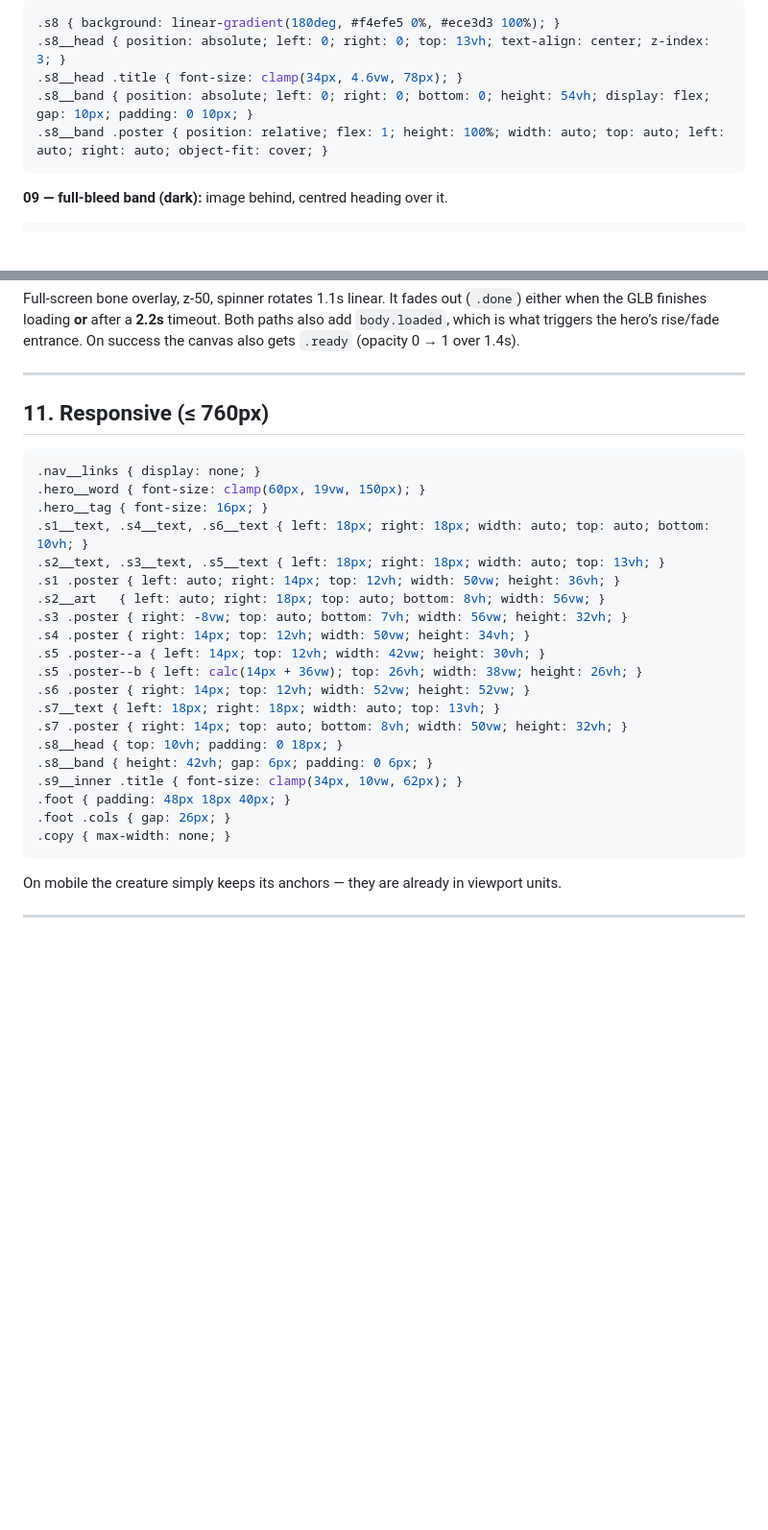
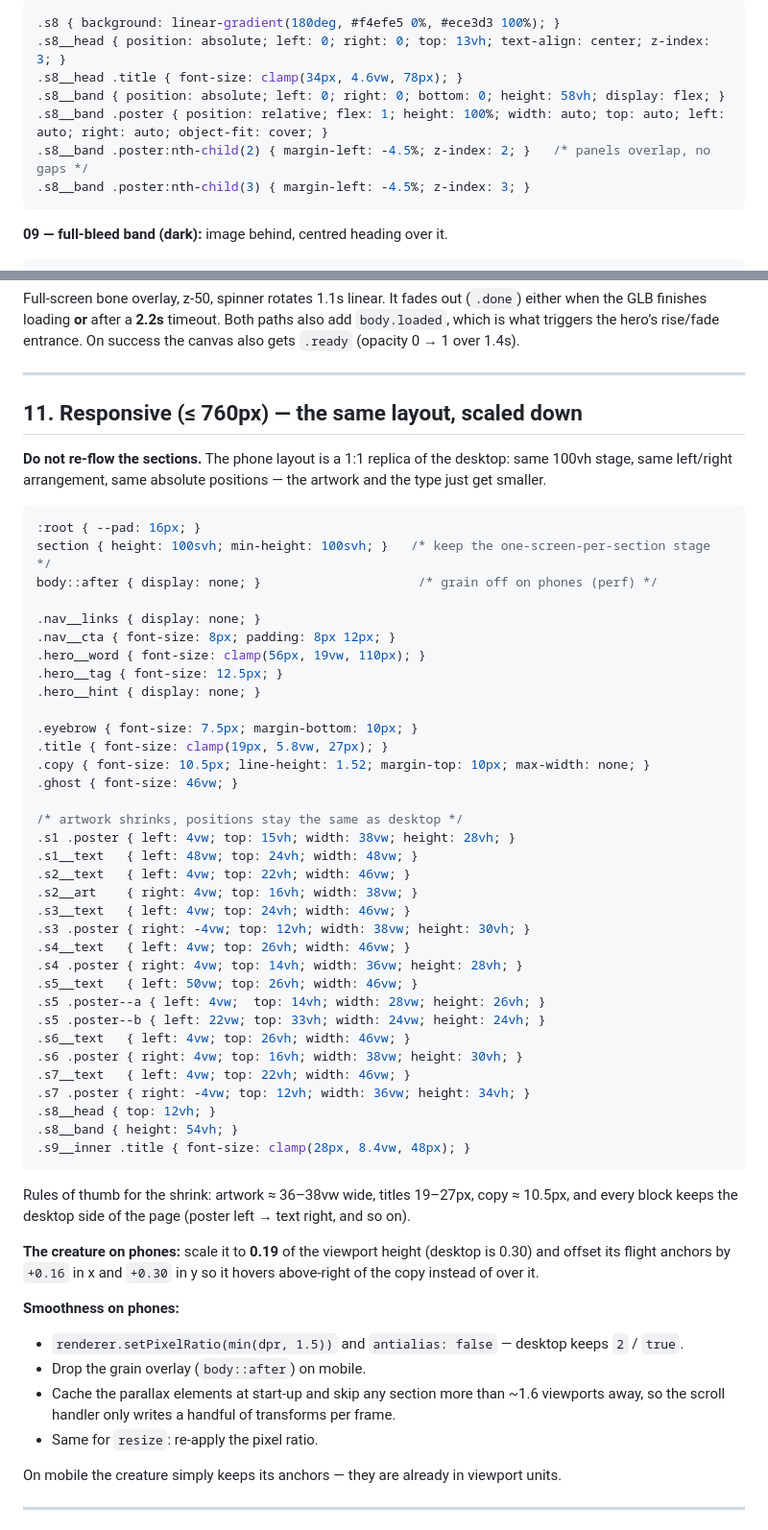
Before and after one commit to Joshkihiu/3dwebsite, a Markdown page: prompt.md, 2 parts joined by grey strips. Shown at 96% size. GitHub-like rendering; blank space fills up the shorter version.

Commit message:
Docs: mobile spec matches the scaled desktop layout

````diff
--- a/prompt.md
+++ b/prompt.md
@@ -311,8 +311,10 @@ Rewrite the words for `<BRAND>`, keep the rhythm: 2–4 words per line, one ital
 .s8 { background: linear-gradient(180deg, #f4efe5 0%, #ece3d3 100%); }
 .s8__head { position: absolute; left: 0; right: 0; top: 13vh; text-align: center; z-index: 3; }
 .s8__head .title { font-size: clamp(34px, 4.6vw, 78px); }
-.s8__band { position: absolute; left: 0; right: 0; bottom: 0; height: 54vh; display: flex; gap: 10px; padding: 0 10px; }
+.s8__band { position: absolute; left: 0; right: 0; bottom: 0; height: 58vh; display: flex; }
 .s8__band .poster { position: relative; flex: 1; height: 100%; width: auto; top: auto; left: auto; right: auto; object-fit: cover; }
+.s8__band .poster:nth-child(2) { margin-left: -4.5%; z-index: 2; }   /* panels overlap, no gaps */
+.s8__band .poster:nth-child(3) { margin-left: -4.5%; z-index: 3; }
 ```
 
 **09 — full-bleed band (dark):** image behind, centred heading over it.
@@ -486,30 +488,56 @@ Full-screen bone overlay, z-50, spinner rotates 1.1s linear. It fades out (`.don
 
 ---
 
-## 11. Responsive (≤ 760px)
+## 11. Responsive (≤ 760px) — the same layout, scaled down
+
+**Do not re-flow the sections.** The phone layout is a 1:1 replica of the desktop: same 100vh stage, same left/right arrangement, same absolute positions — the artwork and the type just get smaller.
 
 ```css
+:root { --pad: 16px; }
+section { height: 100svh; min-height: 100svh; }   /* keep the one-screen-per-section stage */
+body::after { display: none; }                     /* grain off on phones (perf) */
+
 .nav__links { display: none; }
-.hero__word { font-size: clamp(60px, 19vw, 150px); }
-.hero__tag { font-size: 16px; }
-.s1__text, .s4__text, .s6__text { left: 18px; right: 18px; width: auto; top: auto; bottom: 10vh; }
-.s2__text, .s3__text, .s5__text { left: 18px; right: 18px; width: auto; top: 13vh; }
-.s1 .poster { left: auto; right: 14px; top: 12vh; width: 50vw; height: 36vh; }
-.s2__art   { left: auto; right: 18px; top: auto; bottom: 8vh; width: 56vw; }
-.s3 .poster { right: -8vw; top: auto; bottom: 7vh; width: 56vw; height: 32vh; }
-.s4 .poster { right: 14px; top: 12vh; width: 50vw; height: 34vh; }
-.s5 .poster--a { left: 14px; top: 12vh; width: 42vw; height: 30vh; }
-.s5 .poster--b { left: calc(14px + 36vw); top: 26vh; width: 38vw; height: 26vh; }
-.s6 .poster { right: 14px; top: 12vh; width: 52vw; height: 52vw; }
-.s7__text { left: 18px; right: 18px; width: auto; top: 13vh; }
-.s7 .poster { right: 14px; top: auto; bottom: 8vh; width: 50vw; height: 32vh; }
-.s8__head { top: 10vh; padding: 0 18px; }
-.s8__band { height: 42vh; gap: 6px; padding: 0 6px; }
-.s9__inner .title { font-size: clamp(34px, 10vw, 62px); }
-.foot { padding: 48px 18px 40px; }
-.foot .cols { gap: 26px; }
-.copy { max-width: none; }
+.nav__cta { font-size: 8px; padding: 8px 12px; }
+.hero__word { font-size: clamp(56px, 19vw, 110px); }
+.hero__tag { font-size: 12.5px; }
+.hero__hint { display: none; }
+
+.eyebrow { font-size: 7.5px; margin-bottom: 10px; }
+.title { font-size: clamp(19px, 5.8vw, 27px); }
+.copy { font-size: 10.5px; line-height: 1.52; margin-top: 10px; max-width: none; }
+.ghost { font-size: 46vw; }
+
+/* artwork shrinks, positions stay the same as desktop */
+.s1 .poster { left: 4vw; top: 15vh; width: 38vw; height: 28vh; }
+.s1__text   { left: 48vw; top: 24vh; width: 48vw; }
+.s2__text   { left: 4vw; top: 22vh; width: 46vw; }
+.s2__art    { right: 4vw; top: 16vh; width: 38vw; }
+.s3__text   { left: 4vw; top: 24vh; width: 46vw; }
+.s3 .poster { right: -4vw; top: 12vh; width: 38vw; height: 30vh; }
+.s4__text   { left: 4vw; top: 26vh; width: 46vw; }
+.s4 .poster { right: 4vw; top: 14vh; width: 36vw; height: 28vh; }
+.s5__text   { left: 50vw; top: 26vh; width: 46vw; }
+.s5 .poster--a { left: 4vw;  top: 14vh; width: 28vw; height: 26vh; }
+.s5 .poster--b { left: 22vw; top: 33vh; width: 24vw; height: 24vh; }
+.s6__text   { left: 4vw; top: 26vh; width: 46vw; }
+.s6 .poster { right: 4vw; top: 16vh; width: 38vw; height: 30vh; }
+.s7__text   { left: 4vw; top: 22vh; width: 46vw; }
+.s7 .poster { right: -4vw; top: 12vh; width: 36vw; height: 34vh; }
+.s8__head { top: 12vh; }
+.s8__band { height: 54vh; }
+.s9__inner .title { font-size: clamp(28px, 8.4vw, 48px); }
 ```
+
+Rules of thumb for the shrink: artwork ≈ 36–38vw wide, titles 19–27px, copy ≈ 10.5px, and every block keeps the desktop side of the page (poster left → text right, and so on).
+
+**The creature on phones:** scale it to **0.19** of the viewport height (desktop is 0.30) and offset its flight anchors by `+0.16` in x and `+0.30` in y so it hovers above-right of the copy instead of over it.
+
+**Smoothness on phones:**
+- `renderer.setPixelRatio(min(dpr, 1.5))` and `antialias: false` — desktop keeps `2` / `true`.
+- Drop the grain overlay (`body::after`) on mobile.
+- Cache the parallax elements at start-up and skip any section more than ~1.6 viewports away, so the scroll handler only writes a handful of transforms per frame.
+- Same for `resize`: re-apply the pixel ratio.
 
 On mobile the creature simply keeps its anchors — they are already in viewport units.
 
````
